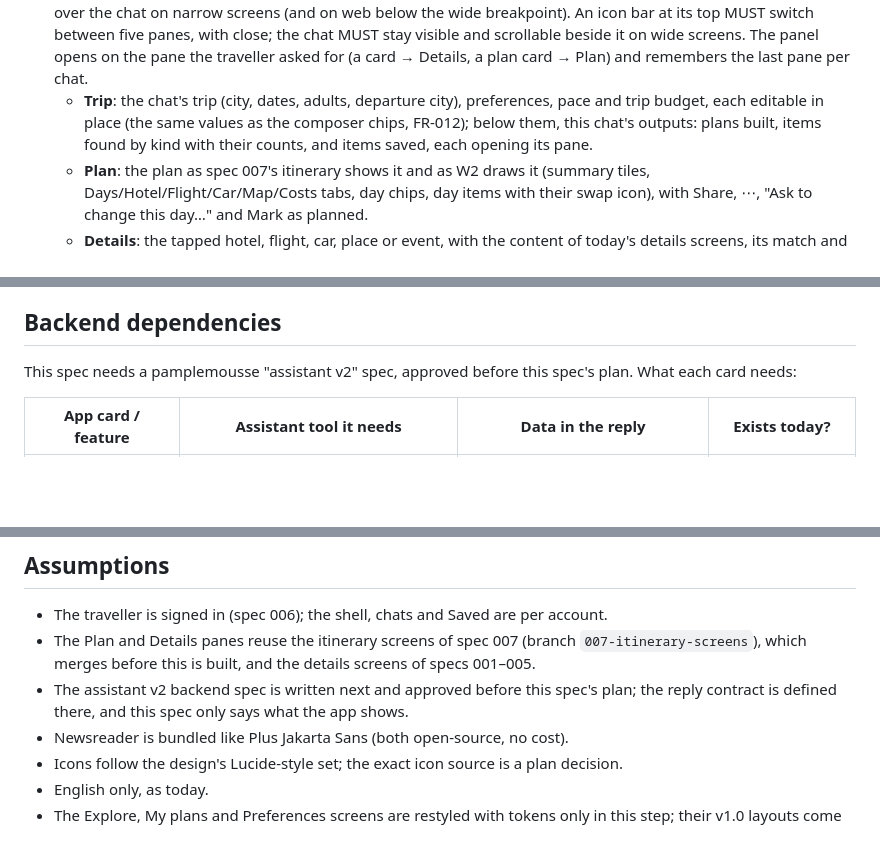
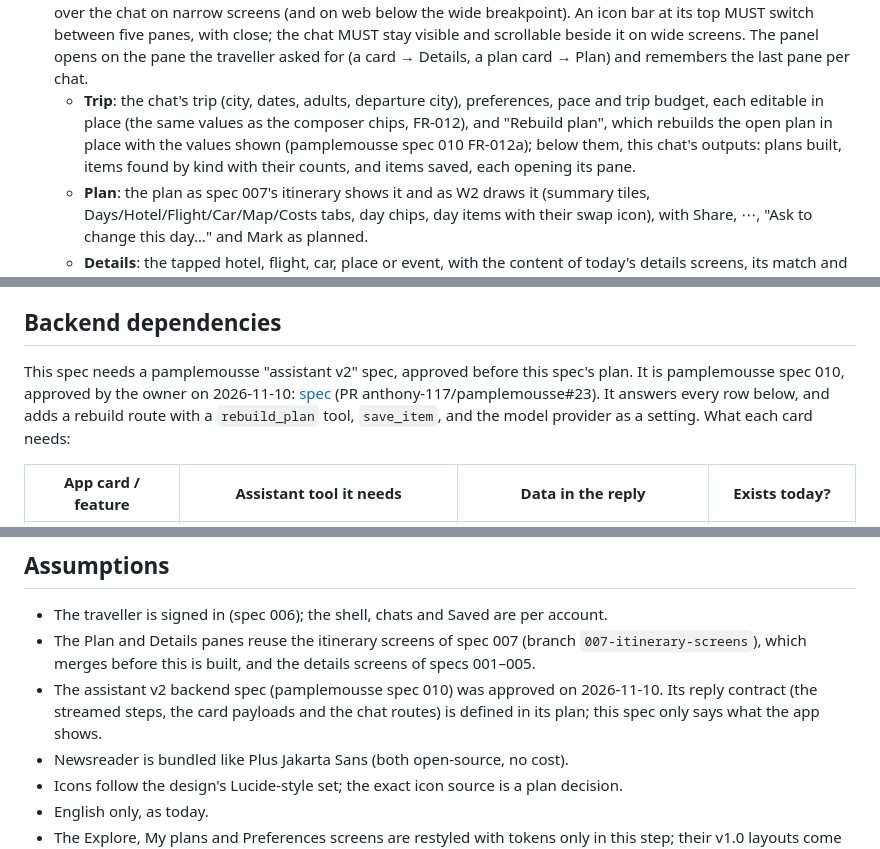
Before and after one commit to anthony-117/chocomousse, a Markdown page: specs/008-assistant-first-shell/spec.md, 3 parts joined by grey strips. GitHub-like rendering; blank space fills up the shorter version.

Commit message:
docs(assistant-first-shell): link backend spec 010 and add Rebuild plan (spec 008)
Pamplemousse spec 010 (assistant v2) is approved, so the backend
dependencies now point to it. The owner added the approved Trip pane's
"Rebuild plan", which uses spec 010's rebuild route.

Co-Authored-By: Claude Opus 5.5 <noreply@anthropic.com>

```diff
--- a/specs/008-assistant-first-shell/spec.md
+++ b/specs/008-assistant-first-shell/spec.md
@@ -286,7 +287,7 @@ dark; switch Appearance and check it is kept after a restart.
 - **FR-017**: The app MUST render these card kinds from the data in the reply, without another request: plan (PlanCard), flight (ResultRow), hotel (MediaCard), car (ResultRow), place (MediaCard), event (MediaCard), travel facts (rows). Each ranked item MUST show its match badge ("92% match"); its reason MUST show on tap or hover.
 - **FR-018**: Each card MUST open its details in the side panel's Details pane (FR-019); each group MUST offer "See all N" into the existing list screen with the same search.
 - **FR-019**: The app MUST have a side panel to the right of the chat on wide screens, and the same content in a sheet over the chat on narrow screens (and on web below the wide breakpoint). An icon bar at its top MUST switch between five panes, with close; the chat MUST stay visible and scrollable beside it on wide screens. The panel opens on the pane the traveller asked for (a card → Details, a plan card → Plan) and remembers the last pane per chat.
-  - **Trip**: the chat's trip (city, dates, adults, departure city), preferences, pace and trip budget, each editable in place (the same values as the composer chips, FR-012); below them, this chat's outputs: plans built, items found by kind with their counts, and items saved, each opening its pane.
+  - **Trip**: the chat's trip (city, dates, adults, departure city), preferences, pace and trip budget, each editable in place (the same values as the composer chips, FR-012), and "Rebuild plan", which rebuilds the open plan in place with the values shown (pamplemousse spec 010 FR-012a); below them, this chat's outputs: plans built, items found by kind with their counts, and items saved, each opening its pane.
   - **Plan**: the plan as spec 007's itinerary shows it and as W2 draws it (summary tiles, Days/Hotel/Flight/Car/Map/Costs tabs, day chips, day items with their swap icon), with Share, ⋯, "Ask to change this day…" and Mark as planned.
   - **Details**: the tapped hotel, flight, car, place or event, with the content of today's details screens, its match and reason, the bookmark (hotels, places and events only, FR-027), and "Add to plan" (or "Swap into plan").
   - **Map**: everything found in this chat and the open plan's days, as pins by kind; tapping a pin opens it in Details.
@@ -329,7 +330,10 @@ dark; switch Appearance and check it is kept after a restart.
 
 ## Backend dependencies
 
-This spec needs a pamplemousse "assistant v2" spec, approved before this spec's plan. What each card needs:
+This spec needs a pamplemousse "assistant v2" spec, approved before this spec's plan. It is pamplemousse spec 010,
+approved by the owner on 2026-11-10: [spec](https://github.com/anthony-117/pamplemousse/blob/010-assistant-v2/specs/010-assistant-v2/spec.md)
+(PR anthony-117/pamplemousse#23). It answers every row below, and adds a rebuild route with a `rebuild_plan` tool,
+`save_item`, and the model provider as a setting. What each card needs:
 
 | App card / feature | Assistant tool it needs | Data in the reply | Exists today? |
 |---|---|---|---|
@@ -370,7 +374,7 @@ than per IP, and the hotels quota when many chats search hotels.
 
 - The traveller is signed in (spec 006); the shell, chats and Saved are per account.
 - The Plan and Details panes reuse the itinerary screens of spec 007 (branch `007-itinerary-screens`), which merges before this is built, and the details screens of specs 001–005.
-- The assistant v2 backend spec is written next and approved before this spec's plan; the reply contract is defined there, and this spec only says what the app shows.
+- The assistant v2 backend spec (pamplemousse spec 010) was approved on 2026-11-10. Its reply contract (the streamed steps, the card payloads and the chat routes) is defined in its plan; this spec only says what the app shows.
 - Newsreader is bundled like Plus Jakarta Sans (both open-source, no cost).
 - Icons follow the design's Lucide-style set; the exact icon source is a plan decision.
 - English only, as today.
```
Also changed, not shown: other parts of specs/008-assistant-first-shell/spec.md (+1 -0 lines).
